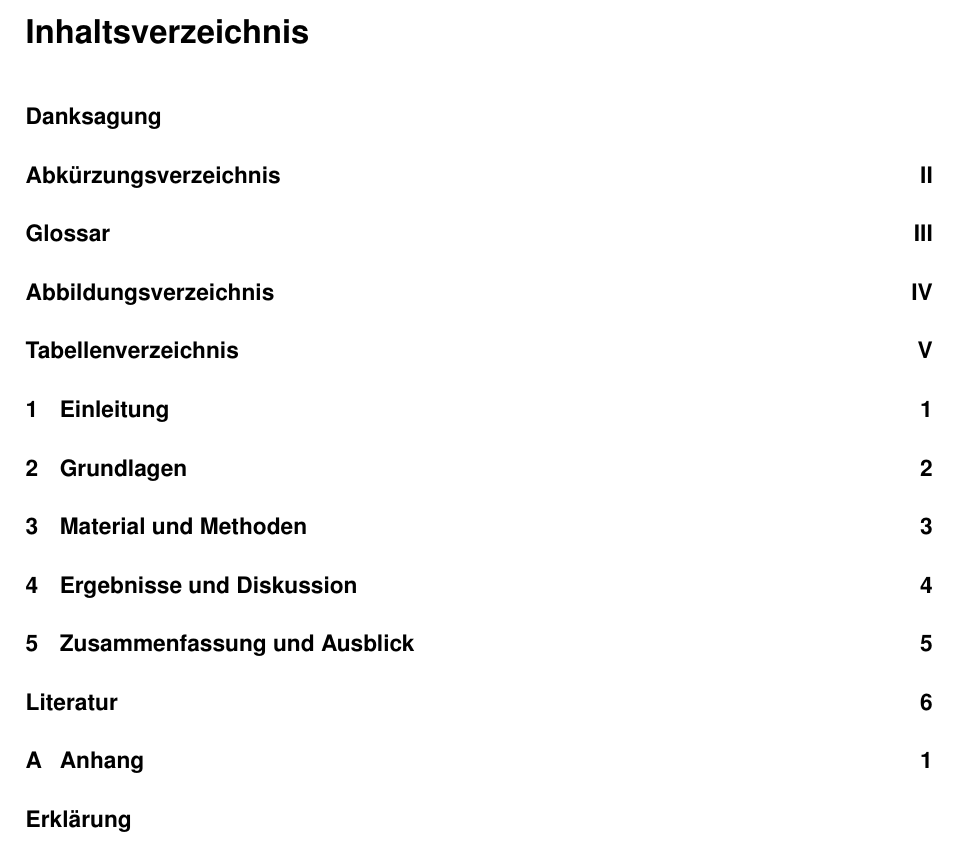
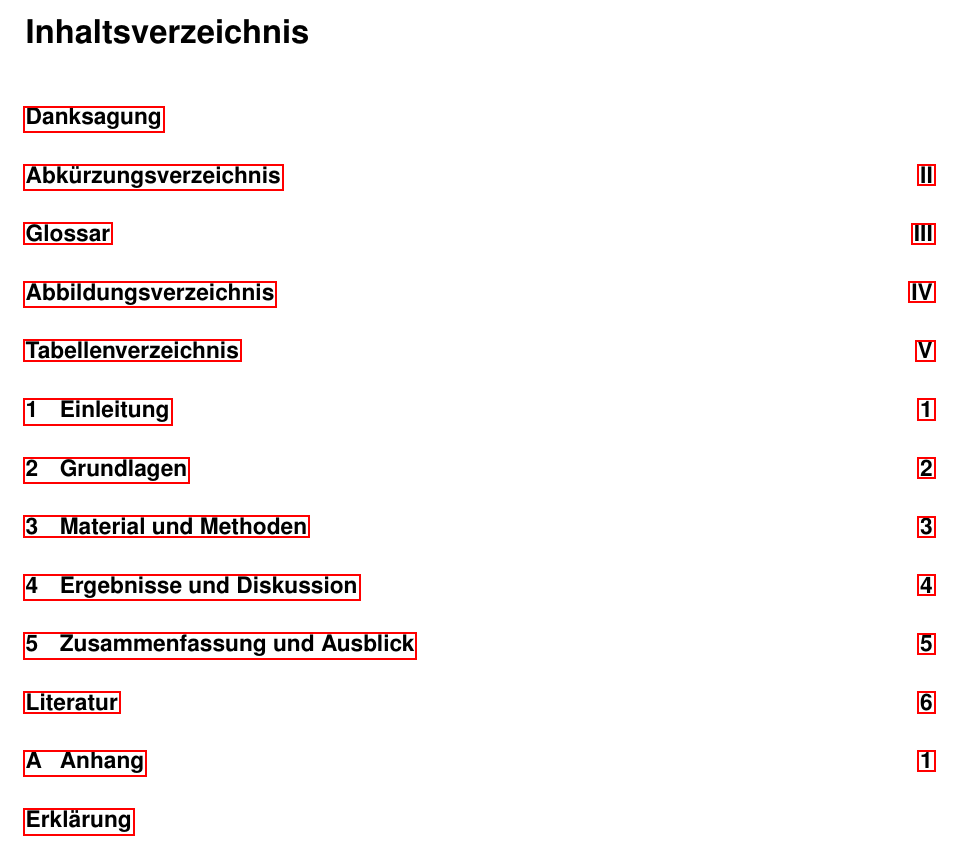
Before and after one commit to niklashempel/htwd-vorlage, a LaTeX document (Abschlussarbeit_DE.tex, which reads Metadaten/Packages.tex): part of page 3 of 15, cut so that both start at the same text. Compiled offline with pdfLaTeX.

```diff
--- a/Metadaten/Packages.tex
+++ b/Metadaten/Packages.tex
@@ -78,3 +78,12 @@
 \counterwithin{figure}{section}
 
 \usepackage[perpage]{footmisc}
+
+\usepackage[linktoc=all]{hyperref}
+
+\hypersetup{
+  pdftitle={Abschlussarbeit},
+  pdfauthor={Autor Name},
+  pdfkeywords={},
+  pdfproducer={LaTeX with hyperref}
+}
```
Also changed, not shown: Abschlussarbeit_DE.tex (+1 -0 lines), Inhalt/Abstract.tex (+1 -1 lines), Inhalt/Anhang.tex (+1 -1 lines), Inhalt/Aufgabenstellung.tex (+1 -1 lines), Inhalt/Danksagung.tex (+1 -1 lines), Inhalt/Einleitung.tex (+1 -1 lines), Inhalt/Ergebnisse und Diskussion.tex (+1 -1 lines), Inhalt/Grundlagen.tex (+1 -1 lines), Inhalt/Material und Methoden.tex (+1 -1 lines), Inhalt/Zusammenfassung und Ausblick.tex (+1 -1 lines), Metadaten/Akronyme.tex (+1 -1 lines), Metadaten/Deckblatt.tex (+1 -1 lines), Metadaten/Erklaerung.tex (+1 -1 lines), Metadaten/Glossar.tex (+1 -1 lines), 4 more files.
